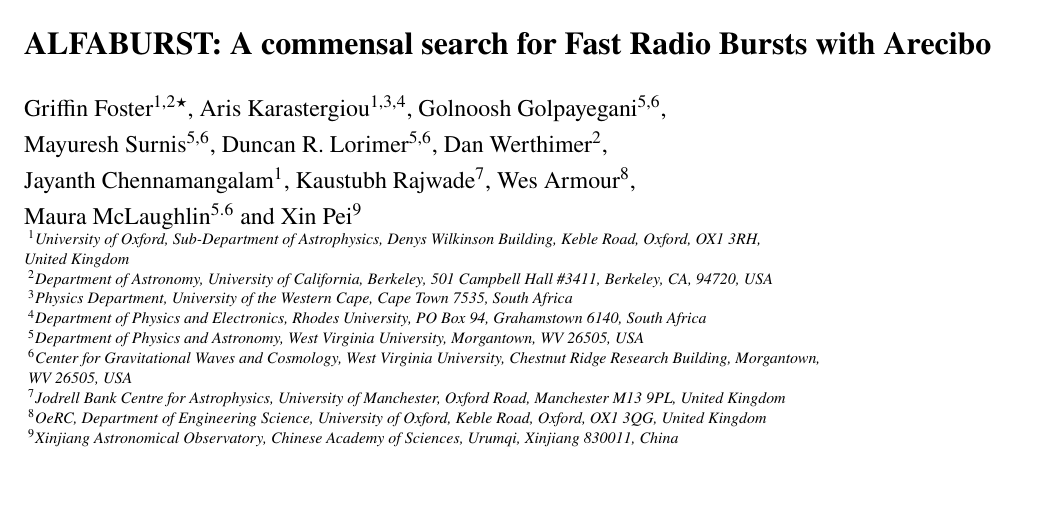
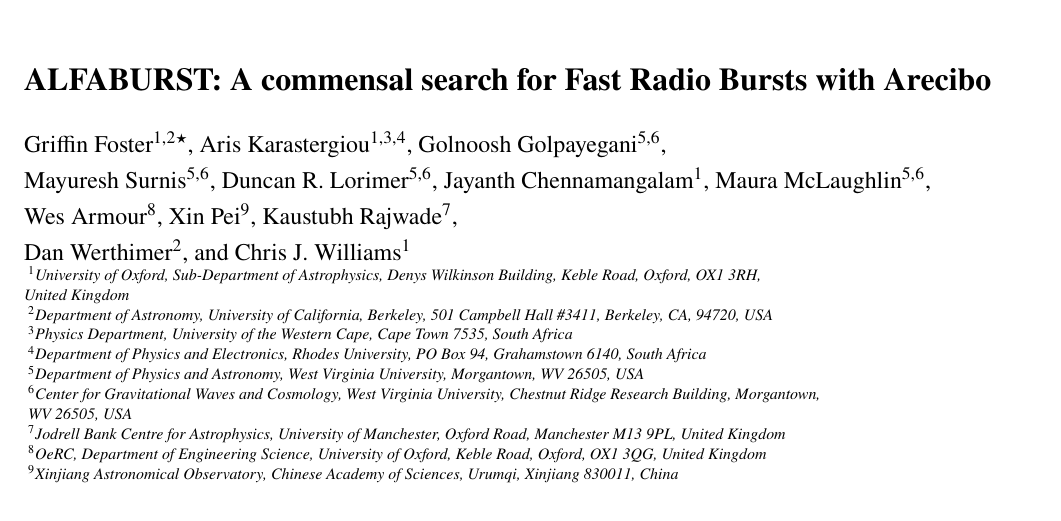
Before and after one commit to griffinfoster/ab-survey-2017, a LaTeX paper (ab_survey_2017.tex): part of page 1 of 10, cut so that both start at the same text. Compiled offline with pdfLaTeX.

Commit message:
Update on Overleaf.

```diff
--- a/ab_survey_2017.tex
+++ b/ab_survey_2017.tex
@@ -92,12 +92,13 @@
 Golnoosh Golpayegani$^{5,6}$,
 \and Mayuresh Surnis$^{5,6}$,
 Duncan R. Lorimer$^{5,6}$,
-Dan Werthimer$^{2}$,
-\and Jayanth Chennamangalam$^{1}$,
-Kaustubh Rajwade$^{7}$,
-Wes Armour$^{8}$,
-\and Maura McLaughlin$^{5.6}$ and
-Xin Pei$^{9}$
+Jayanth Chennamangalam$^{1}$,
+Maura McLaughlin$^{5,6}$,
+\and Wes Armour$^{8}$,
+Xin Pei$^{9}$,
+Kaustubh Rajwade$^{7},
+\and Dan Werthimer$^{2}$,
+and Chris J. Williams$^{1}$
 \\
 % List of institutions
 $^{1}$University of Oxford, Sub-Department of Astrophysics, Denys Wilkinson Building, Keble Road, Oxford, OX1 3RH,\\United Kingdom\\
```
